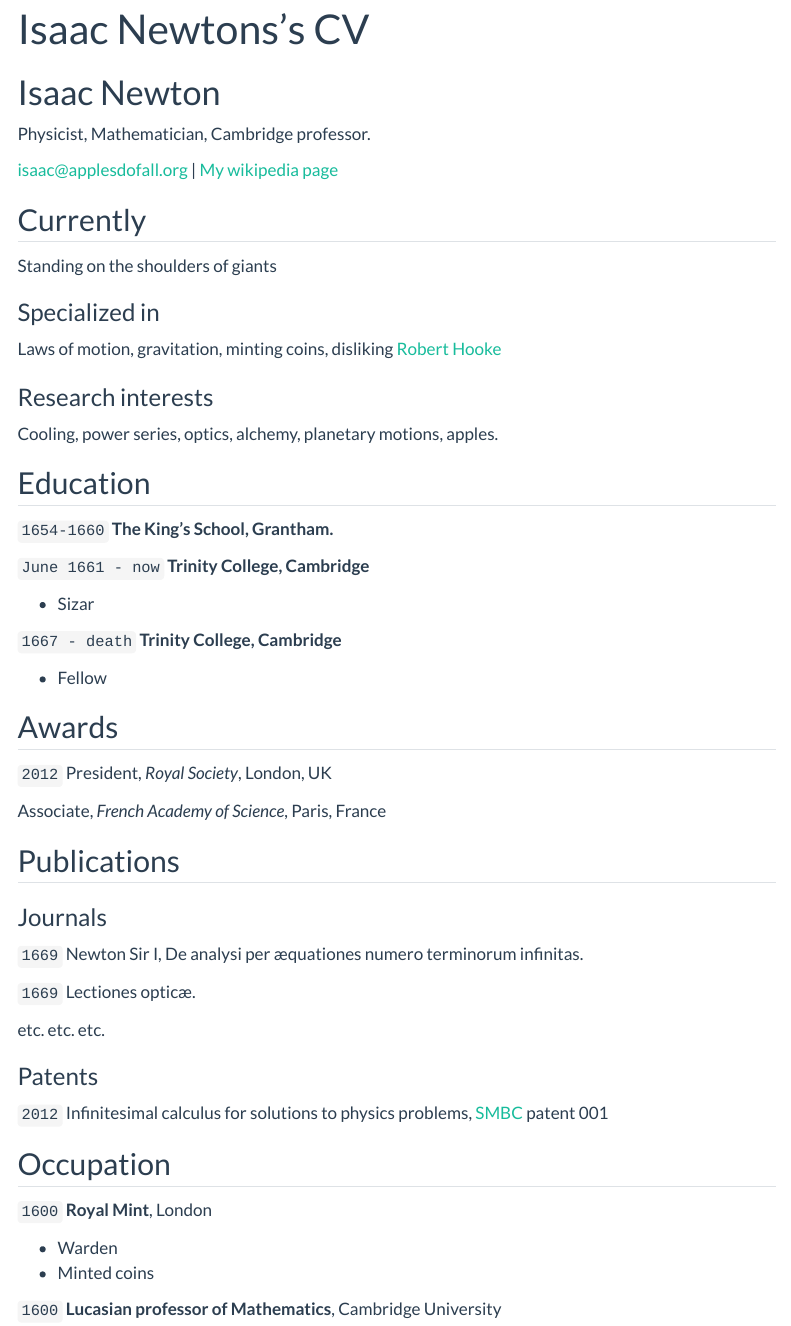
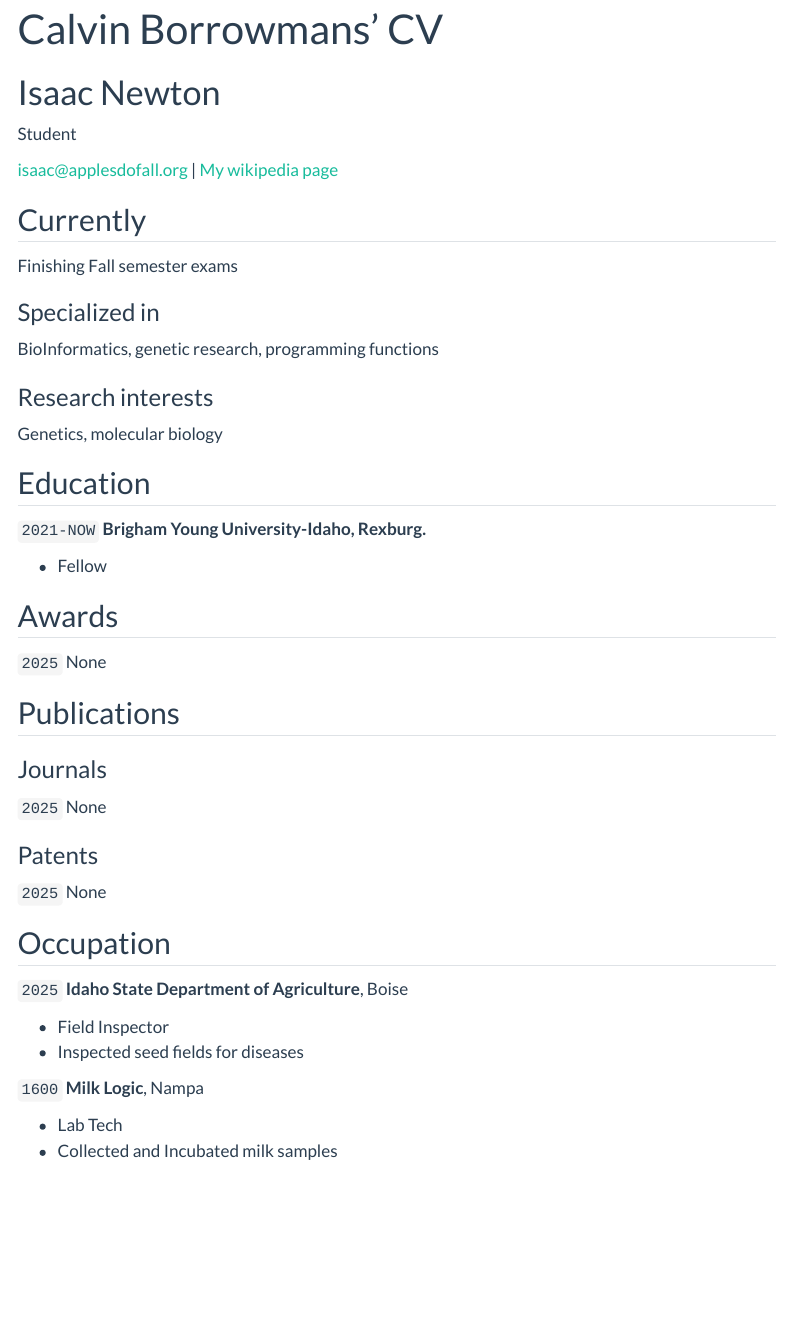
Before and after one commit to calvin772/Calvin-Borrowman-, a Quarto document (resume.qmd): the page in a window 1100 px wide, from its top. Rendered offline with R 4.5, knitr and Pandoc in place of Quarto, with nearby package versions; menus at the side of the page are left out.

Commit message:
a message of your choice

```diff
--- a/resume.qmd
+++ b/resume.qmd
@@ -1,42 +1,34 @@
 ---
 layout: cv
-title: Isaac Newtons's CV
+title: Calvin Borrowmans' CV
 ---
 # Isaac Newton
-Physicist, Mathematician, Cambridge professor.
+Student
 
 <div id="webaddress">
 <a href="isaac@applesdofall.org">isaac@applesdofall.org</a>
-| <a href="http://en.wikipedia.org/wiki/Isaac_Newton">My wikipedia page</a>
+| <a href="https://en.wikipedia.org/wiki/Calvin_and_Hobbes">My wikipedia page</a>
 </div>
 
 
 ## Currently
 
-Standing on the shoulders of giants
+Finishing Fall semester exams
 
 ### Specialized in
 
-Laws of motion, gravitation, minting coins, disliking [Robert Hooke](http://en.wikipedia.org/wiki/Robert_Hooke)
-
+BioInformatics, genetic research, programming functions
 
 ### Research interests
 
-Cooling, power series, optics, alchemy, planetary motions, apples.
+Genetics, molecular biology
 
 
 ## Education
 
-`1654-1660`
-__The King's School, Grantham.__
+`2021-NOW`
+__Brigham Young University-Idaho, Rexburg.__
 
-`June 1661 - now`
-__Trinity College, Cambridge__
-
-- Sizar
-
-`1667 - death`
-__Trinity College, Cambridge__
 
 - Fellow
 
@@ -44,10 +36,8 @@ __Trinity College, Cambridge__
 
 ## Awards
 
-`2012`
-President, *Royal Society*, London, UK
-
-Associate, *French Academy of Science*, Paris, France
+`2025`
+None
 
 
 
@@ -57,33 +47,31 @@ Associate, *French Academy of Science*, Paris, France
 
 ### Journals
 
-`1669`
-Newton Sir I, De analysi per æquationes numero terminorum infinitas.
-
-`1669`
-Lectiones opticæ.
-
-etc. etc. etc.
+`2025`
+None
 
 ### Patents
 
-`2012`
-Infinitesimal calculus for solutions to physics problems, [SMBC](http://www.techdirt.com/articles/20121011/09312820678/if-patents-had-been-around-time-newton.shtml) patent 001
+`2025`
+None
 
 
 ## Occupation
 
-`1600`
-__Royal Mint__, London
+`2025`
+__Idaho State Department of Agriculture__, Boise
 
-- Warden
-- Minted coins
+- Field Inspector
+- Inspected seed fields for diseases
 
 `1600`
-__Lucasian professor of Mathematics__, Cambridge University
+__Milk Logic__, Nampa
+
+- Lab Tech
+- Collected and Incubated milk samples
 
 
 
 <!-- ### Footer
 
-Last updated: May 2013 -->
+Last updated: December 2025 -->
```
